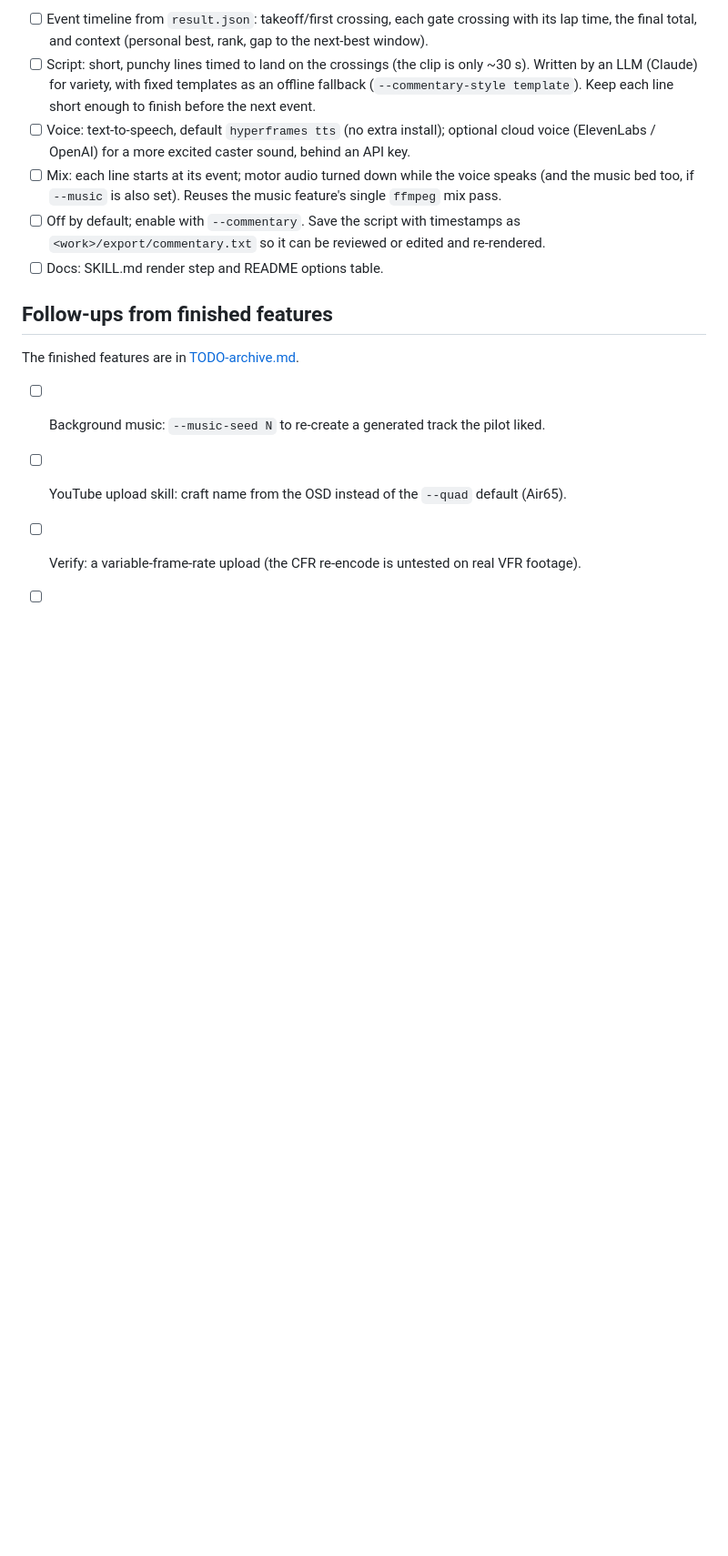
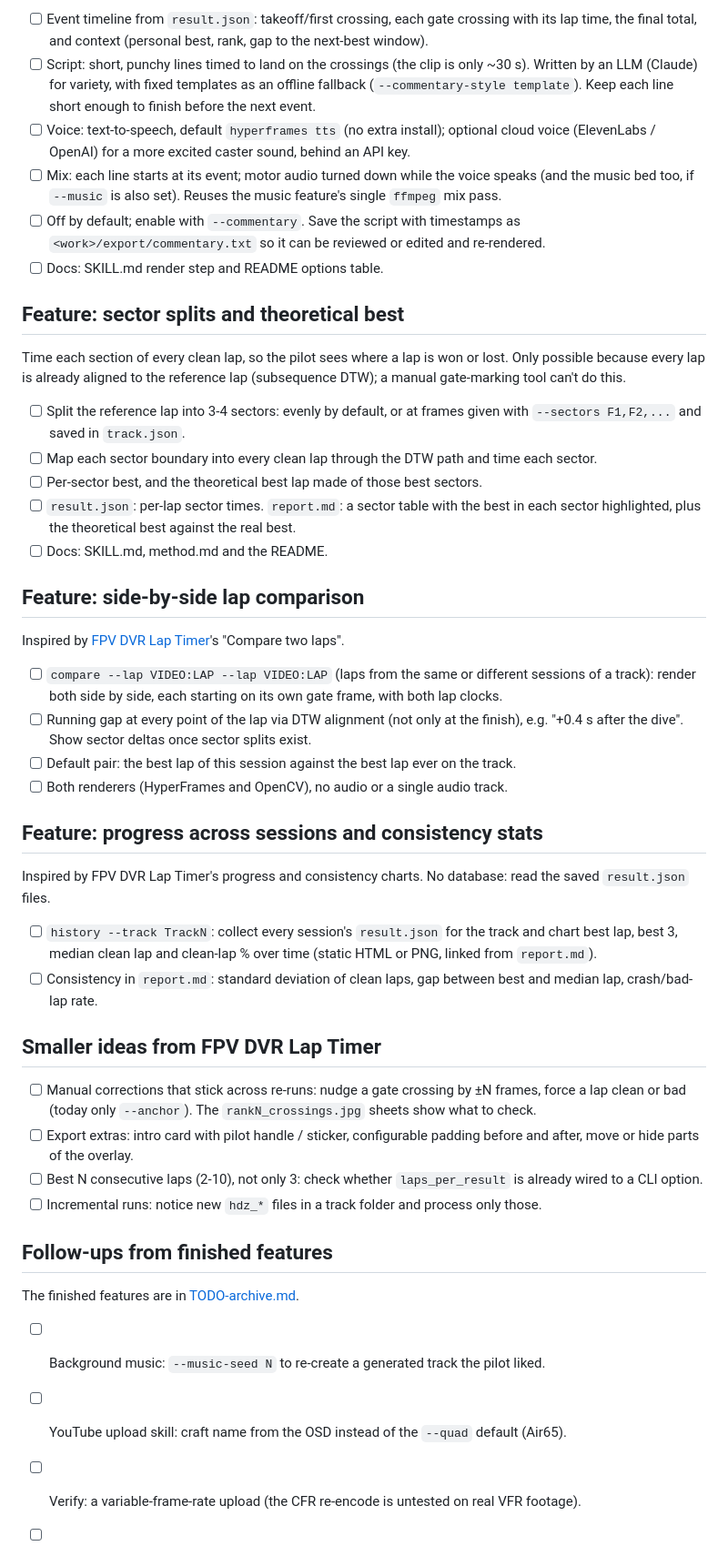
Before and after one commit to irom77/Racegow, a Markdown page: TODO.md, the part around the change. Shown at 91% size. GitHub-like rendering; blank space fills up the shorter version.

Commit message:
TODO: sector splits, lap comparison, progress history and ideas from FPV DVR Lap Timer
Co-Authored-By: Claude Opus 5.5 <noreply@anthropic.com>

```diff
--- a/TODO.md
+++ b/TODO.md
@@ -32,6 +32,53 @@ sounds different and calls what actually happened. Can be used alone or on top o
   `<work>/export/commentary.txt` so it can be reviewed or edited and re-rendered.
 - [ ] Docs: SKILL.md render step and README options table.
 
+## Feature: sector splits and theoretical best
+
+Time each section of every clean lap, so the pilot sees where a lap is won or lost. Only possible
+because every lap is already aligned to the reference lap (subsequence DTW); a manual gate-marking
+tool can't do this.
+
+- [ ] Split the reference lap into 3-4 sectors: evenly by default, or at frames given with
+  `--sectors F1,F2,...` and saved in `track.json`.
+- [ ] Map each sector boundary into every clean lap through the DTW path and time each sector.
+- [ ] Per-sector best, and the theoretical best lap made of those best sectors.
+- [ ] `result.json`: per-lap sector times. `report.md`: a sector table with the best in each
+  sector highlighted, plus the theoretical best against the real best.
+- [ ] Docs: SKILL.md, method.md and the README.
+
+## Feature: side-by-side lap comparison
+
+Inspired by [FPV DVR Lap Timer](https://github.com/lenuxfpv/fpv-dvr-lap-timer)'s "Compare two
+laps".
+
+- [ ] `compare --lap VIDEO:LAP --lap VIDEO:LAP` (laps from the same or different sessions of a
+  track): render both side by side, each starting on its own gate frame, with both lap clocks.
+- [ ] Running gap at every point of the lap via DTW alignment (not only at the finish), e.g.
+  "+0.4 s after the dive". Show sector deltas once sector splits exist.
+- [ ] Default pair: the best lap of this session against the best lap ever on the track.
+- [ ] Both renderers (HyperFrames and OpenCV), no audio or a single audio track.
+
+## Feature: progress across sessions and consistency stats
+
+Inspired by FPV DVR Lap Timer's progress and consistency charts. No database: read the saved
+`result.json` files.
+
+- [ ] `history --track TrackN`: collect every session's `result.json` for the track and chart best
+  lap, best 3, median clean lap and clean-lap % over time (static HTML or PNG, linked from
+  `report.md`).
+- [ ] Consistency in `report.md`: standard deviation of clean laps, gap between best and median
+  lap, crash/bad-lap rate.
+
+## Smaller ideas from FPV DVR Lap Timer
+
+- [ ] Manual corrections that stick across re-runs: nudge a gate crossing by ±N frames, force a lap
+  clean or bad (today only `--anchor`). The `rankN_crossings.jpg` sheets show what to check.
+- [ ] Export extras: intro card with pilot handle / sticker, configurable padding before and after,
+  move or hide parts of the overlay.
+- [ ] Best N consecutive laps (2-10), not only 3: check whether `laps_per_result` is already wired
+  to a CLI option.
+- [ ] Incremental runs: notice new `hdz_*` files in a track folder and process only those.
+
 ## Follow-ups from finished features
 
 The finished features are in [TODO-archive.md](TODO-archive.md).
```
